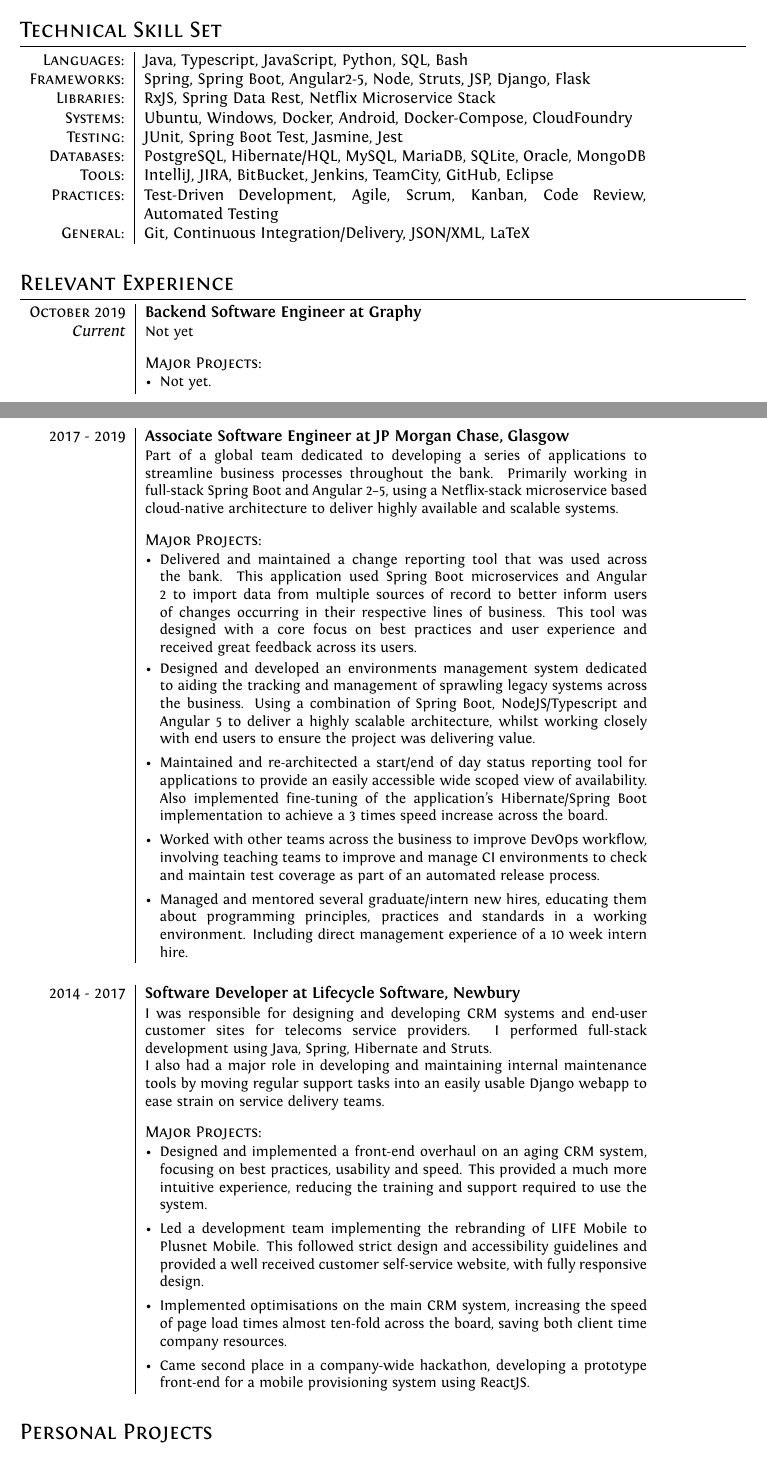
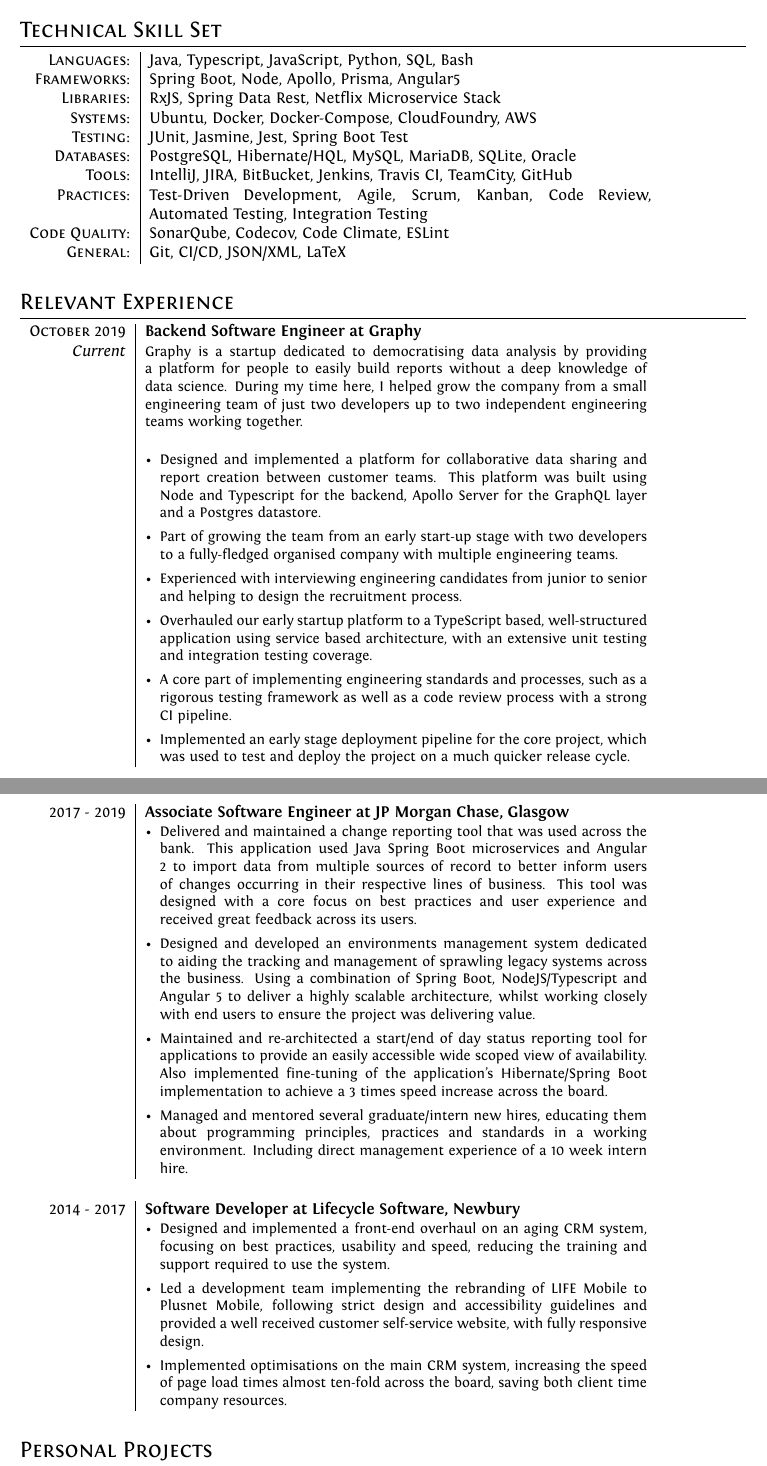
Before and after one commit to mikeporterdev/LaTeX-CV, a LaTeX CV (cv.tex, which reads sections/03computerskills.tex, sections/03techskills.tex, sections/04relevantexperience.tex): two parts of pages 1 and 2 of 3 before the commit and two parts of pages 1 and 2 of 2 after it, joined at a grey line, cut so that both start at the same text. Compiled offline with XeLaTeX.

Commit message:
Updated CV with Graphy contents, draft

```diff
--- a/sections/03computerskills.tex
+++ /dev/null
@@ -1,13 +0,0 @@
-%!TEX root=../cv.tex
-\section{Technical Skill Set}\label{sec:technical-skill-set}
-\begin{tabular}{r|p{11cm}}
-    \textsc{Languages}: & Java, Typescript, JavaScript, Python, SQL, Bash \\
-    \textsc{Frameworks}: & Spring, Spring Boot, Angular2-5, Node, Struts, JSP, Django, Flask \\
-    \textsc{Libraries}: & RxJS, Spring Data Rest, Netflix Microservice Stack \\
-    \textsc{Systems}: & Ubuntu, Windows, Docker, Android, Docker-Compose, CloudFoundry \\
-    \textsc{Testing}: & JUnit, Spring Boot Test, Jasmine, Jest \\
-    \textsc{Databases}: & PostgreSQL, Hibernate/HQL, MySQL, MariaDB, SQLite, Oracle, MongoDB \\
-    \textsc{Tools}: & IntelliJ, JIRA, BitBucket, Jenkins, TeamCity, GitHub, Eclipse \\
-    \textsc{Practices}: & Test-Driven Development, Agile, Scrum, Kanban, Code Review, Automated Testing \\
-    \textsc{General}: & Git, Continuous Integration/Delivery, JSON/XML, LaTeX  \\
-\end{tabular}
--- /dev/null
+++ b/sections/03techskills.tex
@@ -0,0 +1,14 @@
+%!TEX root=../cv.tex
+\section{Technical Skill Set}\label{sec:technical-skill-set}
+\begin{tabular}{r|p{11cm}}
+    \textsc{Languages}: & Java, Typescript, JavaScript, Python, SQL, Bash \\
+    \textsc{Frameworks}: & Spring Boot, Node, Apollo, Prisma, Angular5 \\
+    \textsc{Libraries}: & RxJS, Spring Data Rest, Netflix Microservice Stack \\
+    \textsc{Systems}: & Ubuntu, Docker, Docker-Compose, CloudFoundry, AWS \\
+    \textsc{Testing}: & JUnit, Jasmine, Jest, Spring Boot Test \\
+    \textsc{Databases}: & PostgreSQL, Hibernate/HQL, MySQL, MariaDB, SQLite, Oracle \\
+    \textsc{Tools}: & IntelliJ, JIRA, BitBucket, Jenkins, Travis CI, TeamCity, GitHub \\
+    \textsc{Practices}: & Test-Driven Development, Agile, Scrum, Kanban, Code Review, Automated Testing, Integration Testing     \\
+    \textsc{Code Quality}: & SonarQube, Codecov, Code Climate, ESLint \\
+    \textsc{General}: & Git, CI/CD, JSON/XML, LaTeX  \\
+\end{tabular}
--- a/sections/04relevantexperience.tex
+++ b/sections/04relevantexperience.tex
@@ -1,71 +1,56 @@
 %!TEX root=../cv.tex
 %Section: Work Experience at the top
+
+
 \section{Relevant Experience}\label{sec:relevant-experience}
 
 \begin{tabular}{p{60pt}|p{11cm}}
     \hspace*{\fill}\textsc{October 2019} & \textbf{Backend Software Engineer at Graphy} \\
 
     \hspace*{\fill}\emph{Current}& \small{
-    Not yet
+        Graphy is a startup dedicated to democratising data analysis by providing a platform for people to easily build reports without a deep knowledge of data science.
+        During my time here, I helped grow the company from a small engineering team of just two developers up to two independent engineering teams working together.
     } \\
-
-    \ & \vspace{1pt}\textsc{Major Projects}: \\
-
-    &\vspace{-0.9em}
+    \ & \vspace{1pt} \\
+    \hspace*{\fill}       & \vspace{-0.9em}
     \begin{itemize}[itemsep=0pt,topsep=0pt,leftmargin=*]
         \small
-        \item Not yet.
+        \item Designed and implemented a platform for collaborative data sharing and report creation between customer teams.
+        This platform was built using Node and Typescript for the backend, Apollo Server for the GraphQL layer and a Postgres datastore.
+        \item Part of growing the team from an early start-up stage with two developers to a fully-fledged organised company with multiple engineering teams.
+        \item Experienced with interviewing engineering candidates from junior to senior and helping to design the recruitment process.
+        \item Overhauled our early startup platform to a TypeScript based, well-structured application using service based architecture, with an extensive unit testing and integration testing coverage.
+        \item A core part of implementing engineering standards and processes, such as a rigorous testing framework as well as a code review process with a strong CI pipeline.
+        \item Implemented an early stage deployment pipeline for the core project, which was used to test and deploy the project on a much quicker release cycle.
     \end{itemize}
+\end{tabular} \\ \\ \\
 
-\end{tabular} \\ \\ \\
 \begin{tabular}{p{60pt}|p{11cm}}
-    \hspace*{\fill}\textsc{2017 - 2019} & \textbf{Associate Software Engineer at JP Morgan Chase, Glasgow} \\
+    \hspace*{\fill}\textsc{2017 - 2019} & \textbf{Associate Software Engineer at JP Morgan Chase, Glasgow}    \\
 
-    \hspace*{\fill}& \small{
-    Part of a global team dedicated to developing a series of applications to streamline business processes throughout the bank.
-    Primarily working in full-stack Spring Boot and Angular 2--5, using a Netflix-stack microservice based cloud-native architecture to deliver highly available and scalable systems.
-    } \\
-
-    \ & \vspace{1pt}\textsc{Major Projects}: \\
-
-    &\vspace{-0.9em}\begin{itemize}[itemsep=0pt,topsep=0pt,leftmargin=*]
+    & \vspace{-0.9em}\begin{itemize}[itemsep=0pt,topsep=0pt,leftmargin=*]
                          \small
                          \item Delivered and maintained a change reporting tool that was used across the bank.
-                        This application used Spring Boot microservices and Angular 2 to import data from multiple sources of record to better inform users of changes occurring in their respective lines of business.
+                         This application used Java Spring Boot microservices and Angular 2 to import data from multiple sources of record to better inform users of changes occurring in their respective lines of business.
                          This tool was designed with a core focus on best practices and user experience and received great feedback across its users.
-    \end{itemize}
-    \begin{itemize}[itemsep=0pt,topsep=0pt,leftmargin=*]
                          \small
                          \item Designed and developed an environments management system dedicated to aiding the tracking and management of sprawling legacy systems across the business.
                          Using a combination of Spring Boot, NodeJS/Typescript and Angular 5 to deliver a highly scalable architecture, whilst working closely with end users to ensure the project was delivering value.
                          \item Maintained and re-architected a start/end of day status reporting tool for applications to provide an easily accessible wide scoped view of availability.
                          Also implemented fine-tuning of the application's Hibernate/Spring Boot implementation to achieve a 3 times speed increase across the board.
-        \item Worked with other teams across the business to improve DevOps workflow, involving teaching teams to improve and manage CI environments to check and maintain test coverage as part of an automated release process.
                          \item Managed and mentored several graduate/intern new hires, educating them about programming principles, practices and standards in a working environment.
                          Including direct management experience of a 10 week intern hire.
     \end{itemize}
 
 \end{tabular} \\ \\ \\
 \begin{tabular}{p{60pt}|p{11cm}}
-    \hspace*{\fill}\textsc{2014 - 2017} & \textbf{Software Developer at Lifecycle Software, Newbury} \\
+    \hspace*{\fill}\textsc{2014 - 2017} & \textbf{Software Developer at Lifecycle Software, Newbury}          \\
 
-    \hspace*{\fill}& \small{
-    I was responsible for designing and developing CRM systems and end-user customer sites for telecoms service providers.
-    I performed full-stack development using Java, Spring, Hibernate and Struts.
-
-    I also had a major role in developing and maintaining internal maintenance tools by moving regular support tasks into an easily usable Django webapp to ease strain on service delivery teams.
-    } \\
-
-    \ & \vspace{1pt}\textsc{Major Projects}: \\
-
-    &\vspace{-0.9em}\begin{itemize}[itemsep=0pt,topsep=0pt,leftmargin=*]
+    & \vspace{-0.9em}\begin{itemize}[itemsep=0pt,topsep=0pt,leftmargin=*]
                          \small
-                        \item Designed and implemented a front-end overhaul on an aging CRM system, focusing on best practices, usability and speed.
-                        This provided a much more intuitive experience, reducing the training and support required to use the system.
-                        \item Led a development team implementing the rebranding of LIFE Mobile to Plusnet Mobile.
-                        This followed strict design and accessibility guidelines and provided a well received customer self-service website, with fully responsive design.
+                         \item Designed and implemented a front-end overhaul on an aging CRM system, focusing on best practices, usability and speed, reducing the training and support required to use the system.
+                         \item Led a development team implementing the rebranding of LIFE Mobile to Plusnet Mobile, following strict design and accessibility guidelines and provided a well received customer self-service website, with fully responsive design.
                          \item Implemented optimisations on the main CRM system, increasing the speed of page load times almost ten-fold across the board, saving both client time company resources.
-                        \item Came second place in a company-wide hackathon, developing a prototype front-end for a mobile provisioning system using ReactJS\@.
     \end{itemize}
 
 \end{tabular}
```
Also changed, not shown: cv.tex (+4 -6 lines), sections/02summary.tex (+1 -1 lines), sections/06education.tex (added, +7 -0 lines), sections/06otherexperience.tex (deleted, +0 -10 lines), sections/07education.tex (deleted, +0 -18 lines), sections/07interests.tex (added, +4 -0 lines), sections/08interests.tex (deleted, +0 -4 lines). Lines whose indentation alone changed are shown as unchanged.
